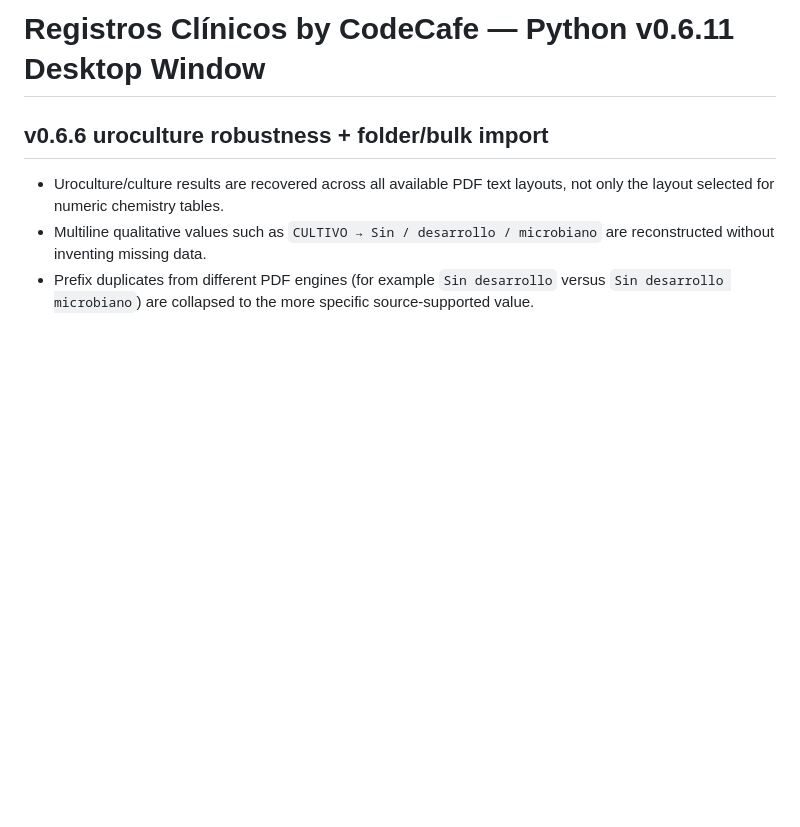
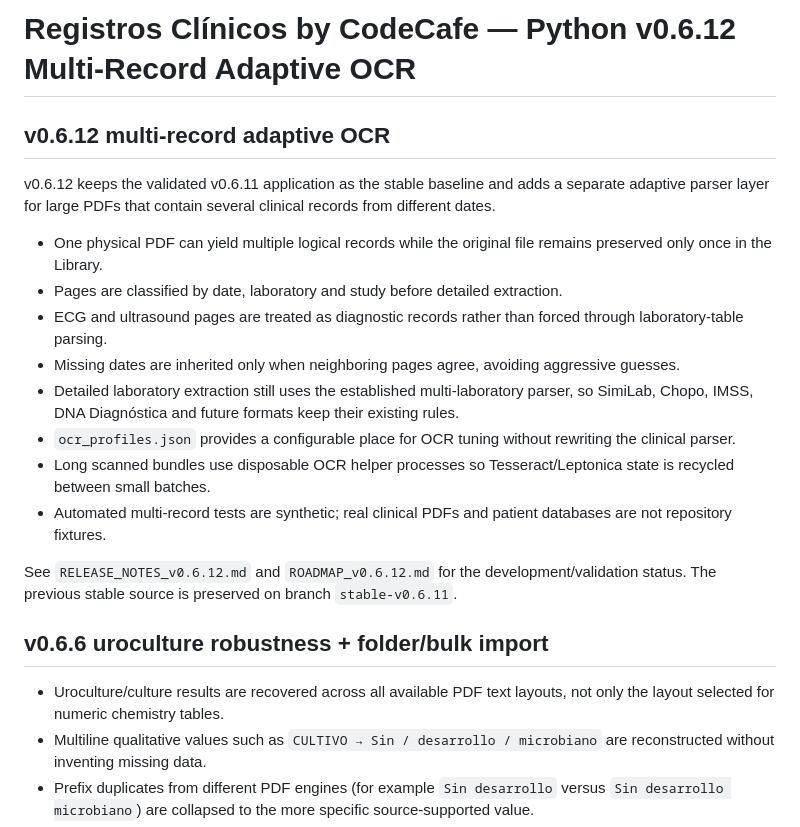
Before and after one commit to looplogic-dot-tech/codecafe-lab-records, a Markdown page: README.md, the part around one of its changes. Drawn GitHub-style; blank space fills up the shorter version.

Commit message:
Update README for v0.6.12

```diff
--- a/README.md
+++ b/README.md
@@ -1,5 +1,19 @@
-# Registros Clínicos by CodeCafe — Python v0.6.11 Desktop Window
+# Registros Clínicos by CodeCafe — Python v0.6.12 Multi-Record Adaptive OCR
 
+## v0.6.12 multi-record adaptive OCR
+
+v0.6.12 keeps the validated v0.6.11 application as the stable baseline and adds a separate adaptive parser layer for large PDFs that contain several clinical records from different dates.
+
+- One physical PDF can yield multiple logical records while the original file remains preserved only once in the Library.
+- Pages are classified by date, laboratory and study before detailed extraction.
+- ECG and ultrasound pages are treated as diagnostic records rather than forced through laboratory-table parsing.
+- Missing dates are inherited only when neighboring pages agree, avoiding aggressive guesses.
+- Detailed laboratory extraction still uses the established multi-laboratory parser, so SimiLab, Chopo, IMSS, DNA Diagnóstica and future formats keep their existing rules.
+- `ocr_profiles.json` provides a configurable place for OCR tuning without rewriting the clinical parser.
+- Long scanned bundles use disposable OCR helper processes so Tesseract/Leptonica state is recycled between small batches.
+- Automated multi-record tests are synthetic; real clinical PDFs and patient databases are not repository fixtures.
+
+See `RELEASE_NOTES_v0.6.12.md` and `ROADMAP_v0.6.12.md` for the development/validation status. The previous stable source is preserved on branch `stable-v0.6.11`.
 
 ## v0.6.6 uroculture robustness + folder/bulk import
 
```
Also changed, not shown: other parts of README.md (+0 -3 lines).
